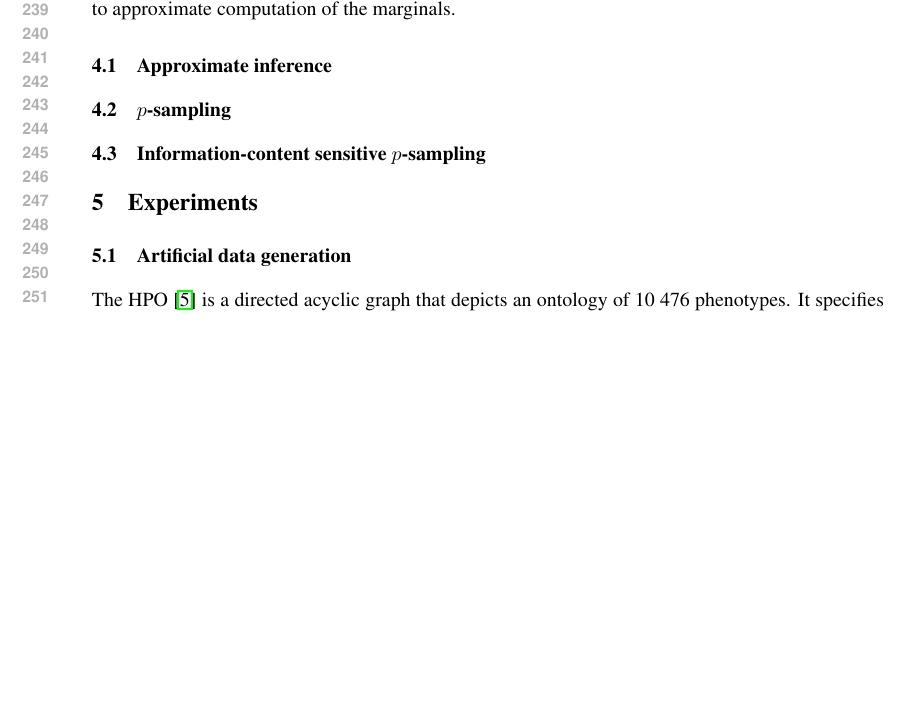
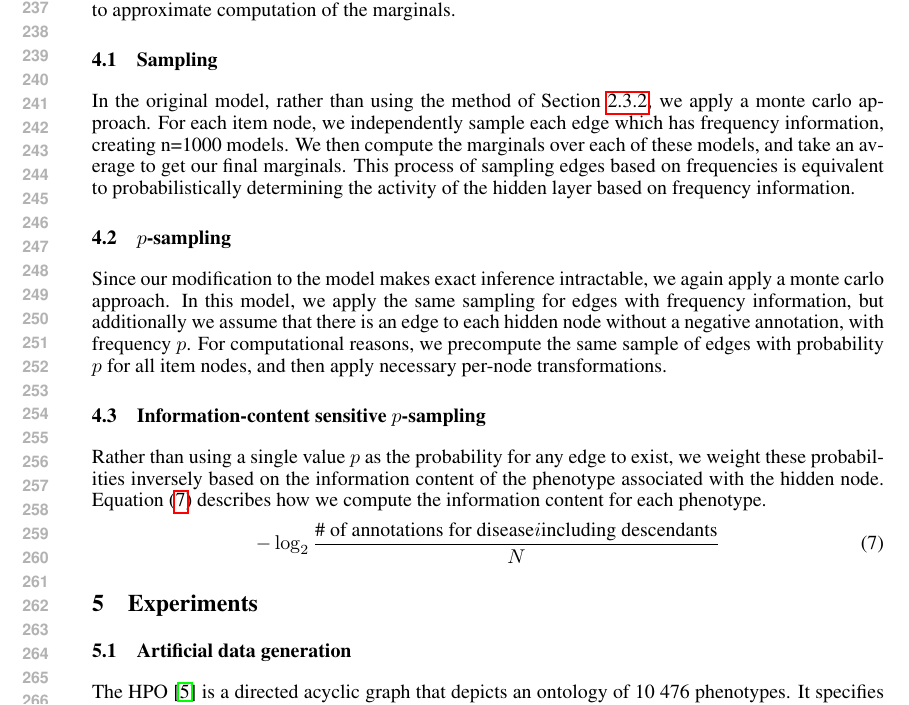
Before and after one commit to talf301/boqa-negative, a LaTeX paper (report/index.tex, which reads report/models.tex): part of page 5 of 11 before the commit and part of page 5 of 12 after it, cut so that both start at the same text, the shorter picture padded with empty space. Compiled offline with pdfLaTeX.

Commit message:
Updated some information on the sampling for models

```diff
--- a/report/models.tex
+++ b/report/models.tex
@@ -75,8 +74,24 @@ hidden nodes is exponential in the number of phenotypes (i.e., there are $2^M$
 configurations to consider). Therefore, we consider several methods to
 approximate computation of the marginals.
 
-\subsection{Approximate inference}
-
+\subsection{Sampling}
+In the original model, rather than using the method of \Section{subsubsec:kleast}, we
+apply a monte carlo approach. For each item node, we independently sample each edge
+which has frequency information, creating n=1000 models. We then compute the marginals
+over each of these models, and take an average to get our final marginals. This process
+of sampling edges based on frequencies is equivalent to probabilistically determining
+the activity of the hidden layer based on frequency information.
 \subsection{$p$-sampling}
-
+Since our modification to the model makes exact inference intractable, we again apply
+a monte carlo approach. In this model, we apply the same sampling for edges with frequency
+information, but additionally we assume that there is an edge to each hidden node without
+a negative annotation, with frequency $p$. For computational reasons, we precompute the
+same sample of edges with probability $p$ for all item nodes, and then apply necessary per-node
+transformations.
 \subsection{Information-content sensitive $p$-sampling}
+Rather than using a single value $p$ as the probability for any edge to exist, we weight these
+probabilities inversely based on the information content of the phenotype associated with the hidden node.
+Equation (\ref{eq:infocontent}) describes how we compute the information content for each phenotype.
+\begin{align}\label{eq:infocontent}
+	-\log_{2}\frac{\text{\# of annotations for disease} i \text{including descendants}}{N}
+\end{align}
```
Also changed, not shown: report/models.tex (1 more changed lines).
